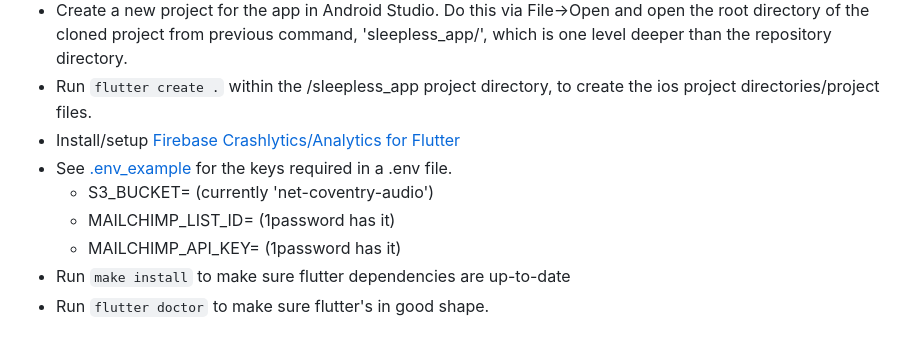
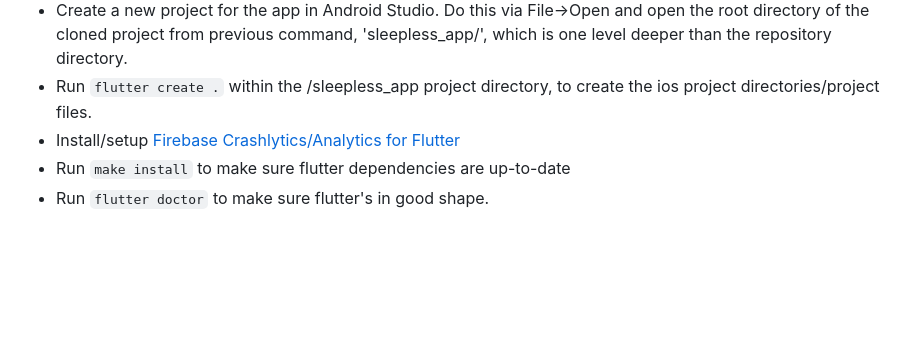
Before and after one commit to meanderingsleep/meandering-app, a Markdown page: README.md, the part around the change. Rendered like a GitHub page; blank space fills up the shorter version.

Commit message:
forgot to remove .env example stuff when we removed that functionality awhile ago

````diff
--- a/README.md
+++ b/README.md
@@ -13,10 +13,6 @@ This is the Sleepless Flutter App.
 * Create a new project for the app in Android Studio. Do this via File->Open and open the root directory of the cloned project from previous command, 'sleepless_app/', which is one level deeper than the repository directory.
 * Run ``` flutter create . ``` within the /sleepless_app project directory, to create the ios project directories/project files.
 * Install/setup [Firebase Crashlytics/Analytics for Flutter](https://firebase.google.com/docs/crashlytics/get-started?platform=flutter)
-* See [.env_example](https://github.com/jvaleski/sleepless-app/blob/main/.env_example) for the keys required in a .env file.
-  * S3_BUCKET= (currently 'net-coventry-audio')
-  * MAILCHIMP_LIST_ID= (1password has it)
-  * MAILCHIMP_API_KEY= (1password has it)
 * Run ``` make install ``` to make sure flutter dependencies are up-to-date
 * Run ``` flutter doctor ``` to make sure flutter's in good shape.
 
````
